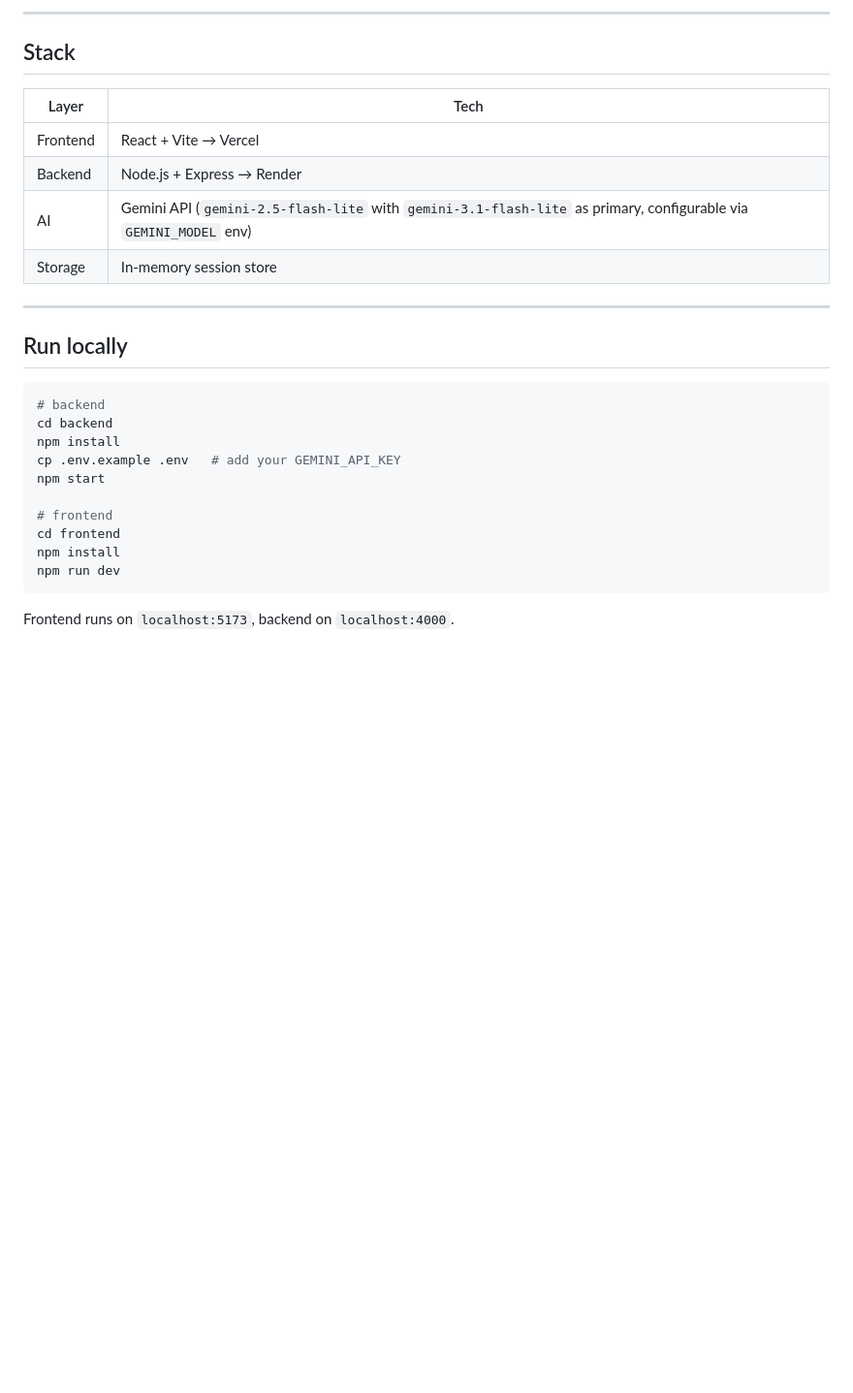
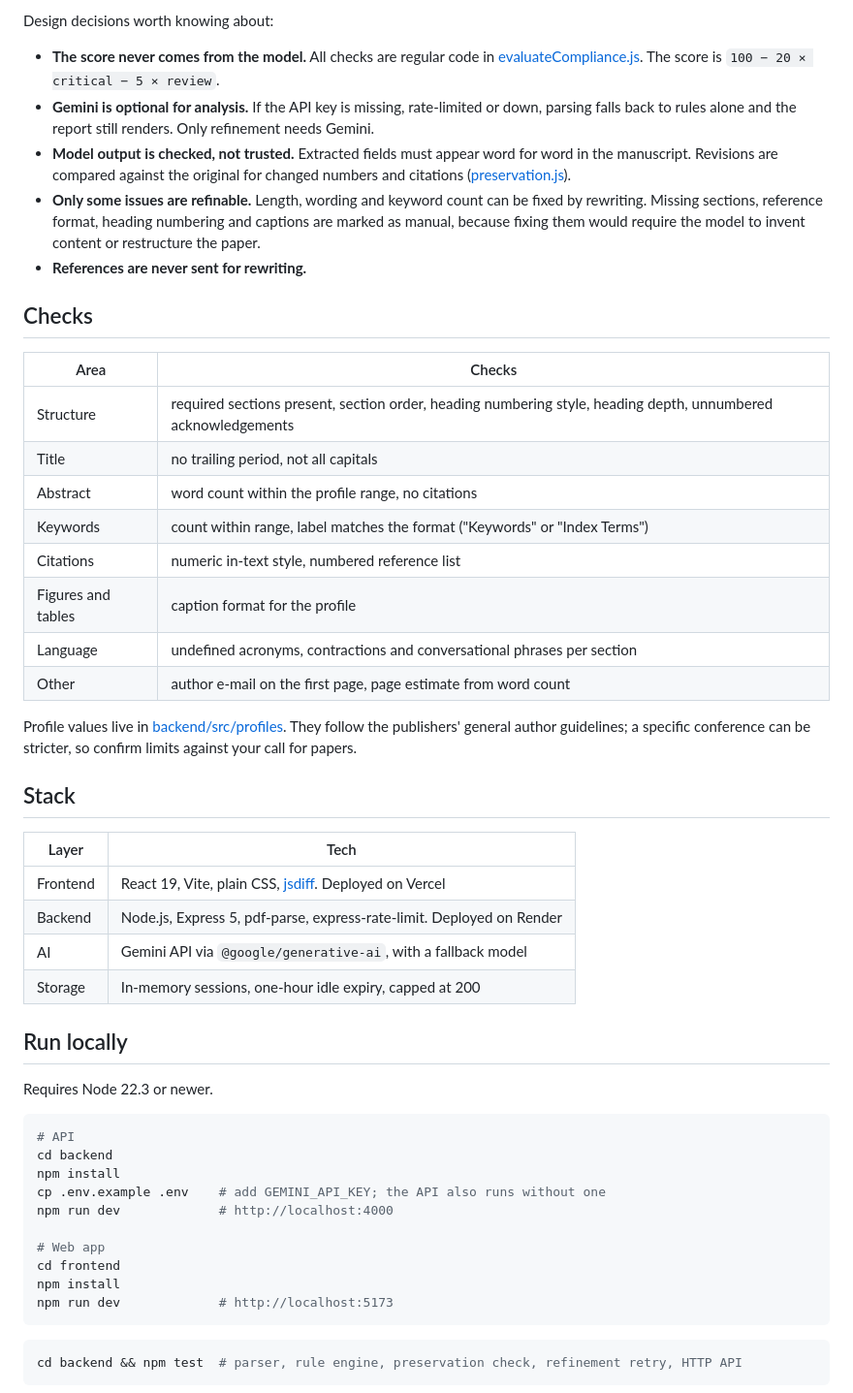
Before and after one commit to YashLadlapure/research-copilot, a Markdown page: README.md, the part around one of its changes. Shown at 97% size. Drawn GitHub-style; blank space fills up the shorter version.

````diff
--- a/README.md
+++ b/README.md
@@ -48,32 +35,55 @@ Paste/upload manuscript
 ```
 
----
+Design decisions worth knowing about:
+
+- **The score never comes from the model.** All checks are regular code in [evaluateCompliance.js](backend/src/rules/evaluateCompliance.js). The score is `100 − 20 × critical − 5 × review`.
+- **Gemini is optional for analysis.** If the API key is missing, rate-limited or down, parsing falls back to rules alone and the report still renders. Only refinement needs Gemini.
+- **Model output is checked, not trusted.** Extracted fields must appear word for word in the manuscript. Revisions are compared against the original for changed numbers and citations ([preservation.js](backend/src/ai/preservation.js)).
+- **Only some issues are refinable.** Length, wording and keyword count can be fixed by rewriting. Missing sections, reference format, heading numbering and captions are marked as manual, because fixing them would require the model to invent content or restructure the paper.
+- **References are never sent for rewriting.**
+
+## Checks
+
+| Area | Checks |
+|---|---|
+| Structure | required sections present, section order, heading numbering style, heading depth, unnumbered acknowledgements |
+| Title | no trailing period, not all capitals |
+| Abstract | word count within the profile range, no citations |
+| Keywords | count within range, label matches the format ("Keywords" or "Index Terms") |
+| Citations | numeric in-text style, numbered reference list |
+| Figures and tables | caption format for the profile |
+| Language | undefined acronyms, contractions and conversational phrases per section |
+| Other | author e-mail on the first page, page estimate from word count |
+
+Profile values live in [backend/src/profiles](backend/src/profiles). They follow the publishers' general author guidelines; a specific conference can be stricter, so confirm limits against your call for papers.
 
 ## Stack
 
 | Layer | Tech |
 |---|---|
-| Frontend | React + Vite → Vercel |
-| Backend | Node.js + Express → Render |
-| AI | Gemini API (`gemini-2.5-flash-lite` with `gemini-3.1-flash-lite` as primary, configurable via `GEMINI_MODEL` env) |
-| Storage | In-memory session store |
-
----
+| Frontend | React 19, Vite, plain CSS, [jsdiff](https://github.com/kpdecker/jsdiff). Deployed on Vercel |
+| Backend | Node.js, Express 5, pdf-parse, express-rate-limit. Deployed on Render |
+| AI | Gemini API via `@google/generative-ai`, with a fallback model |
+| Storage | In-memory sessions, one-hour idle expiry, capped at 200 |
 
 ## Run locally
 
+Requires Node 22.3 or newer.
+
 ```bash
-# backend
+# API
 cd backend
 npm install
-cp .env.example .env   # add your GEMINI_API_KEY
-npm start
+cp .env.example .env    # add GEMINI_API_KEY; the API also runs without one
+npm run dev             # http://localhost:4000
 
-# frontend
+# Web app
 cd frontend
 npm install
-npm run dev
+npm run dev             # http://localhost:5173
 ```
 
-Frontend runs on `localhost:5173`, backend on `localhost:4000`.
+```bash
+cd backend && npm test  # parser, rule engine, preservation check, refinement retry, HTTP API
+```
 
````
Also changed, not shown: other parts of README.md (+65 -56 lines), docs/demo.png.
